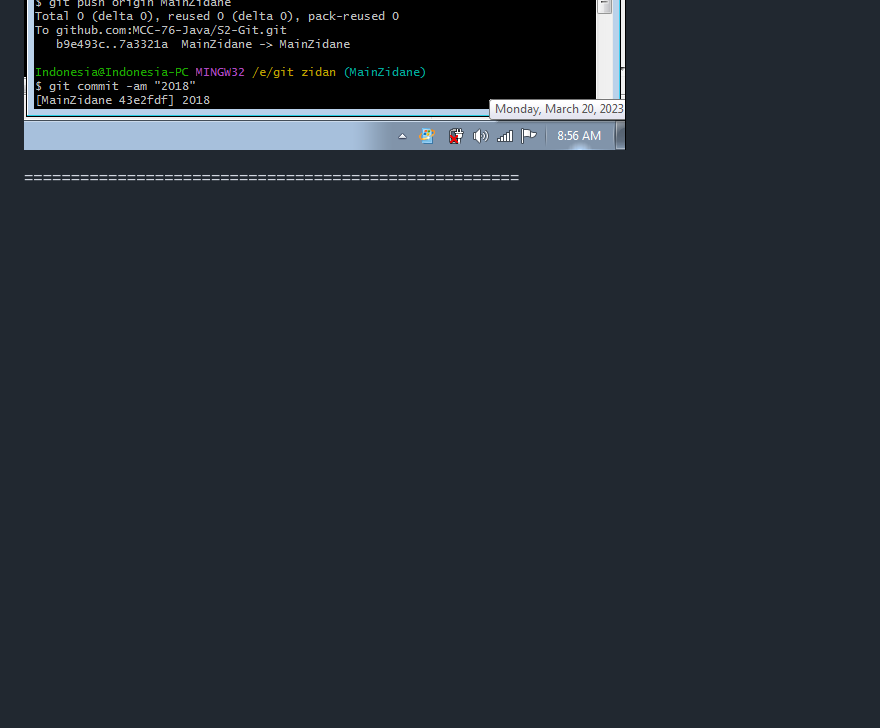
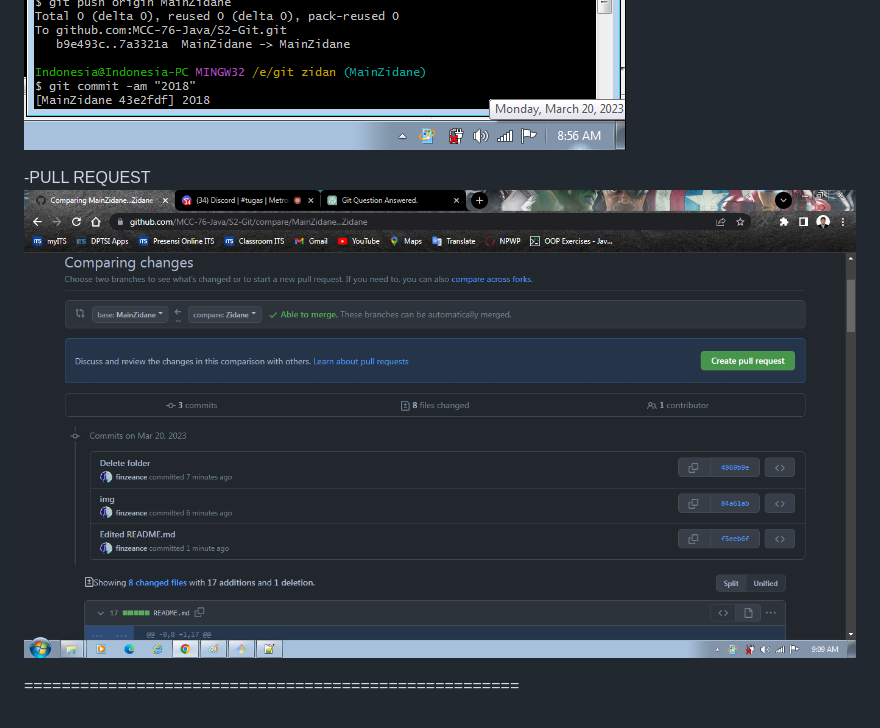
Before and after one commit to MCC-76-Java/S2-Git, a Markdown page: README.md, the part around the change. Drawn GitHub-style; pictures changed too: img/pull request.png (added); blank space fills up the shorter version.

```diff
--- a/README.md
+++ b/README.md
@@ -14,4 +14,7 @@
 ![git threeway(1)](img/git%20fastforward(1).png)
 ![git threeway(2)](img/git%20fastforward(2).png)
 
+-PULL REQUEST
+![pull request](img/pull%20request.png)
+
 =====================================================
```
